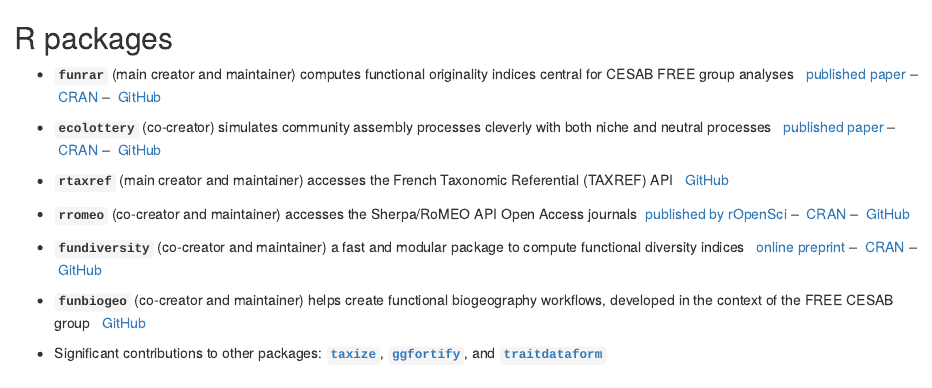
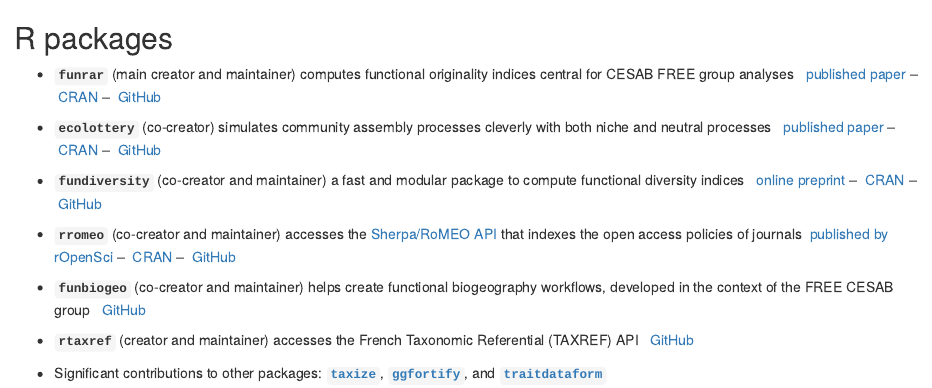
Before and after one commit to Rekyt/new_cv, an R Markdown document (parts/07-packages.Rmd): the page in a window 1100 px wide, from its top. Rendered offline with R 4.5, knitr and Pandoc, with nearby package versions; some code elsewhere in the file could not run offline; common packages that the code uses without loading them are loaded.

Commit message:
Better formulation of packages

```diff
--- a/parts/07-packages.Rmd
+++ b/parts/07-packages.Rmd
@@ -50,20 +50,20 @@ what = package, when = date, with = language, where = "", why = details, .protec
 \hfill\break simulates community assembly processes cleverly with both niche and neutral processes
 \hfill\break &nbsp;[\faFile*&nbsp;published paper](https://doi.org/10.1111/2041-210X.12918) -- [\faRProject&nbsp;CRAN](https://cran.r-project.org/package=ecolottery) -- [\faGithub&nbsp;GitHub](https://github.com/frmunoz/ecolottery)
 
-* **`rtaxref`** (main creator and maintainer)
-\hfill\break accesses the French Taxonomic Referential (TAXREF) API
-\hfill\break &nbsp;[\faGithub&nbsp;GitHub](https://github.com/Rekyt/rtaxref)
-
-* **`rromeo`** (co-creator and maintainer)
-\hfill\break accesses the Sherpa/RoMEO API Open Access journals
-\hfill\break&nbsp;[published by rOpenSci](https://docs.ropensci.org/rromeo) -- [\faRProject&nbsp;CRAN](https://cran.r-project.org/package=rromeo) -- [\faGithub&nbsp;GitHub](https://github.com/ropensci/rromeo)
-
 * **`fundiversity`** (co-creator and maintainer)
 \hfill\break a fast and modular package to compute functional diversity indices
 \hfill\break &nbsp;[\faFile*&nbsp;online preprint](https:////doi.org/10.32942/osf.io/dg7hw) -- [\faRProject&nbsp;CRAN](https://cran.r-project.org/package=fundiversity) -- [\faGithub&nbsp;GitHub](https://github.com/bisaloo/fundiversity)
+
+* **`rromeo`** (co-creator and maintainer)
+\hfill\break accesses the [Sherpa/RoMEO API](https://v2.sherpa.ac.uk/romeo/) that indexes the open access policies of journals
+\hfill\break&nbsp;[published by rOpenSci](https://docs.ropensci.org/rromeo) -- [\faRProject&nbsp;CRAN](https://cran.r-project.org/package=rromeo) -- [\faGithub&nbsp;GitHub](https://github.com/ropensci/rromeo)
 
 * **`funbiogeo`** (co-creator and maintainer)
 \hfill\break helps create functional biogeography workflows, developed in the context of the FREE CESAB group
 \hfill\break &nbsp;[\faGithub&nbsp;GitHub](https://github.com/FRBCesab/funbiogeo)
 
+* **`rtaxref`** (creator and maintainer)
+\hfill\break accesses the French Taxonomic Referential (TAXREF) API
+\hfill\break &nbsp;[\faGithub&nbsp;GitHub](https://github.com/Rekyt/rtaxref)
+
 * Significant contributions to other packages: [**`taxize`**](https://cran.r-project.org/package=taxize), [**`ggfortify`**](https://cran.r-project.org/package=ggfortify), and [**`traitdataform`**](https://cran.r-project.org/package=traitdataform)
```
Also changed, not shown: cv_en.pdf, cv_en.tex.
